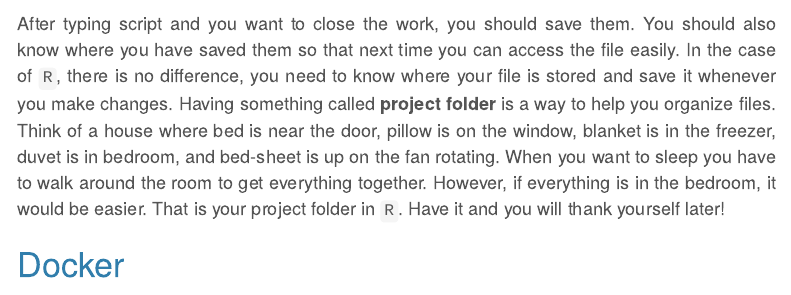
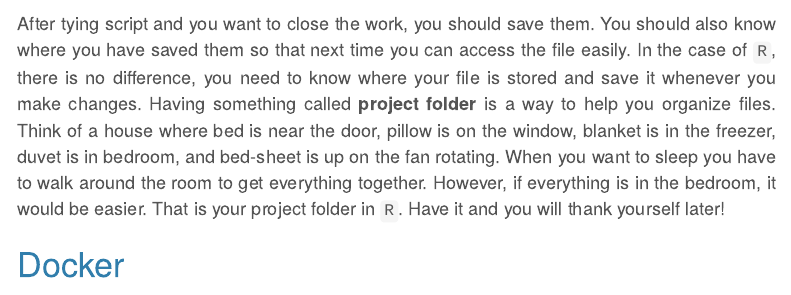
Before and after one commit to Wycology/scaRy_R, an R Markdown document (scaRy_R.Rmd): the page in a window 1100 px wide, from 4880 px down. Rendered offline with R 4.5, knitr and Pandoc, with nearby package versions; menus at the side of the page are left out.

Commit message:
Advancing the script content

```diff
--- a/scaRy_R.Rmd
+++ b/scaRy_R.Rmd
@@ -151,7 +151,7 @@
 
  - <span style="color: green;">**Remember to save your work in the working directory or project folder `r emoji::emoji("file_folder")`**</span>
 
-After typing script and you want to close the work, you should save them. You should also know where you have saved them so that next time you can access the file easily. In the case of `R`, there is no difference, you need to know where your file is stored and save it whenever you make changes. Having something called **project folder** is a way to help you organize files. Think of a house where bed is near the door, pillow is on the window, blanket is in the freezer, duvet is in bedroom, and bed-sheet is up on the fan rotating. When you want to sleep you have to walk around the room to get everything together. However, if everything is in the bedroom, it would be easier. That is your project folder in `R`. Have it and you will thank yourself later!
+After tying script and you want to close the work, you should save them. You should also know where you have saved them so that next time you can access the file easily. In the case of `R`, there is no difference, you need to know where your file is stored and save it whenever you make changes. Having something called **project folder** is a way to help you organize files. Think of a house where bed is near the door, pillow is on the window, blanket is in the freezer, duvet is in bedroom, and bed-sheet is up on the fan rotating. When you want to sleep you have to walk around the room to get everything together. However, if everything is in the bedroom, it would be easier. That is your project folder in `R`. Have it and you will thank yourself later!
 
 # Docker
 
```
